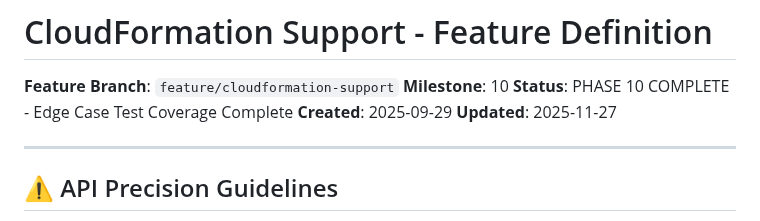
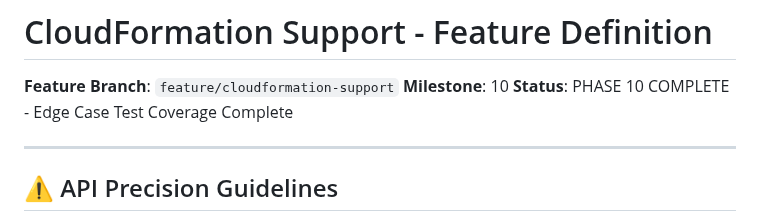
Before and after one commit to msinitcyn/cssm, a Markdown page: specs/01-cloudformation-support/00-feature-definition.md, the part around the change. Drawn GitHub-style.

```diff
--- a/specs/01-cloudformation-support/00-feature-definition.md
+++ b/specs/01-cloudformation-support/00-feature-definition.md
@@ -3,8 +3,6 @@
 **Feature Branch**: `feature/cloudformation-support`
 **Milestone**: 10
 **Status**: PHASE 10 COMPLETE - Edge Case Test Coverage Complete
-**Created**: 2025-09-29
-**Updated**: 2025-11-27
 
 ---
 
```
Also changed, not shown: specs/02-release-pipeline/00-feature-definition.md (added, +129 -0 lines).
